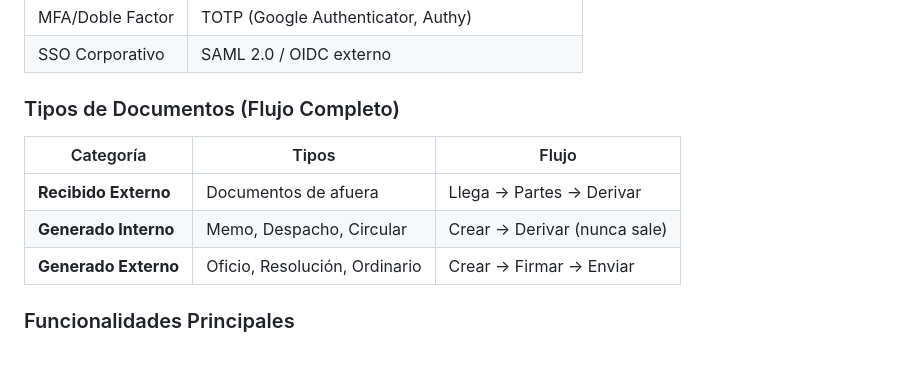
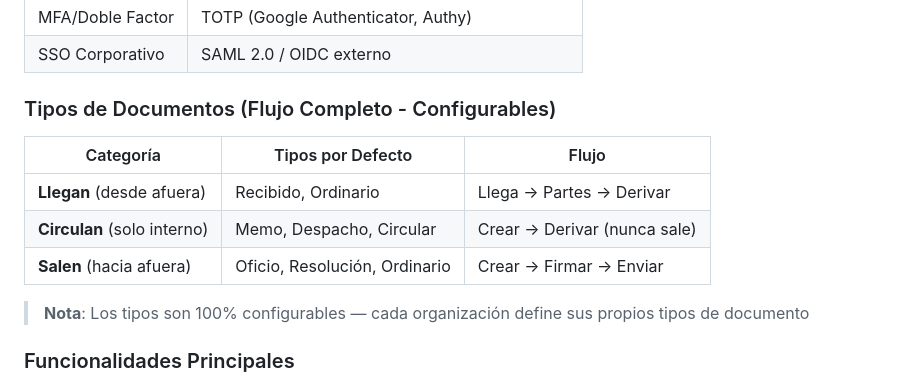
Before and after one commit to PedroSaa/DocFlow8v3, a Markdown page: README.md, the part around the change. Drawn GitHub-style; blank space fills up the shorter version.

Commit message:
Update: tipos de documentos configurables - Llegan/Circulan/Salen

```diff
--- a/README.md
+++ b/README.md
@@ -22,13 +22,15 @@ Desarrollar la versión 3 del sistema DocFlow con tecnología moderna, configura
 | MFA/Doble Factor | TOTP (Google Authenticator, Authy) |
 | SSO Corporativo | SAML 2.0 / OIDC externo |
 
-### Tipos de Documentos (Flujo Completo)
+### Tipos de Documentos (Flujo Completo - Configurables)
 
-| Categoría | Tipos | Flujo |
-|-----------|-------|-------|
-| **Recibido Externo** | Documentos de afuera | Llega → Partes → Derivar |
-| **Generado Interno** | Memo, Despacho, Circular | Crear → Derivar (nunca sale) |
-| **Generado Externo** | Oficio, Resolución, Ordinario | Crear → Firmar → Enviar |
+| Categoría | Tipos por Defecto | Flujo |
+|-----------|-------------------|-------|
+| **Llegan** (desde afuera) | Recibido, Ordinario | Llega → Partes → Derivar |
+| **Circulan** (solo interno) | Memo, Despacho, Circular | Crear → Derivar (nunca sale) |
+| **Salen** (hacia afuera) | Oficio, Resolución, Ordinario | Crear → Firmar → Enviar |
+
+> **Nota**: Los tipos son 100% configurables — cada organización define sus propios tipos de documento
 
 ### Funcionalidades Principales
 - ✅ **OCR**: Extracción de texto de imágenes escaneadas
```
Also changed, not shown: contexto/Especificaciones_Tecnicas.md (+56 -28 lines), contexto/Plan_Trabajo_DocFlow_v3.md (+6 -4 lines).
